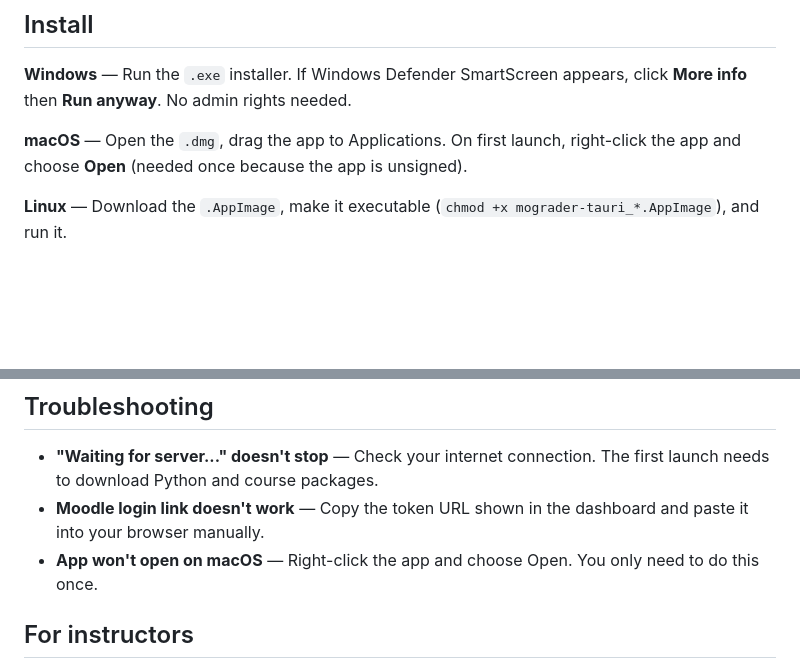
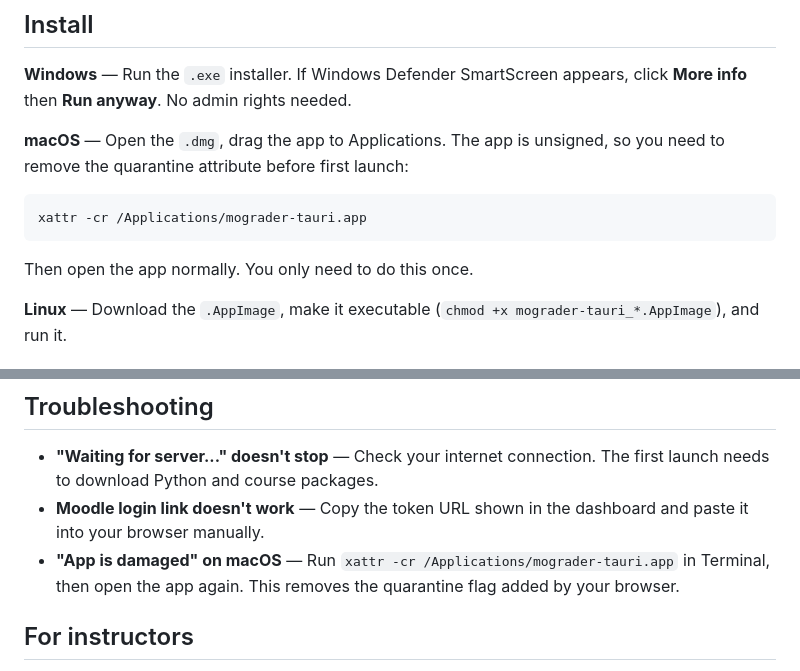
Before and after one commit to jameskermode/tauri-marimo-test, a Markdown page: README.md, 2 parts joined by grey strips. Drawn GitHub-style; blank space fills up the shorter version.

Commit message:
Fix macOS install instructions for unsigned app
Replace "right-click → Open" with xattr -cr command, which is
needed for unsigned apps downloaded from the internet that trigger
the "damaged and can't be opened" Gatekeeper error.

Co-Authored-By: Claude Opus 4.6 (1M context) <noreply@anthropic.com>

````diff
--- a/README.md
+++ b/README.md
@@ -23,7 +23,11 @@ Download the latest installer for your platform from the [Releases page](../../r
 
 **Windows** — Run the `.exe` installer. If Windows Defender SmartScreen appears, click **More info** then **Run anyway**. No admin rights needed.
 
-**macOS** — Open the `.dmg`, drag the app to Applications. On first launch, right-click the app and choose **Open** (needed once because the app is unsigned).
+**macOS** — Open the `.dmg`, drag the app to Applications. The app is unsigned, so you need to remove the quarantine attribute before first launch:
+```bash
+xattr -cr /Applications/mograder-tauri.app
+```
+Then open the app normally. You only need to do this once.
 
 **Linux** — Download the `.AppImage`, make it executable (`chmod +x mograder-tauri_*.AppImage`), and run it.
 
@@ -42,7 +46,7 @@ To switch to a different course, click **Change course** in the toolbar.
 
 - **"Waiting for server..." doesn't stop** — Check your internet connection. The first launch needs to download Python and course packages.
 - **Moodle login link doesn't work** — Copy the token URL shown in the dashboard and paste it into your browser manually.
-- **App won't open on macOS** — Right-click the app and choose Open. You only need to do this once.
+- **"App is damaged" on macOS** — Run `xattr -cr /Applications/mograder-tauri.app` in Terminal, then open the app again. This removes the quarantine flag added by your browser.
 
 ## For instructors
 
````
